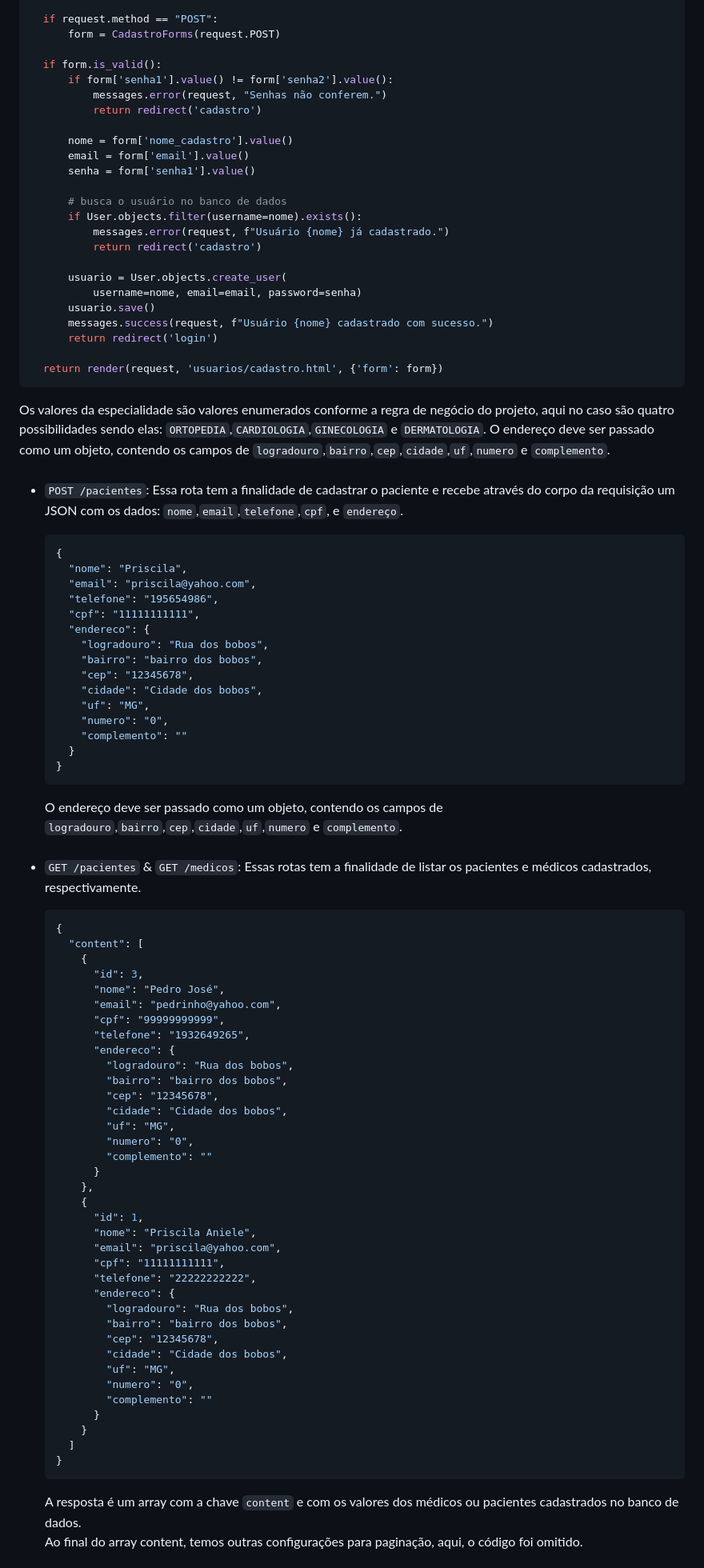
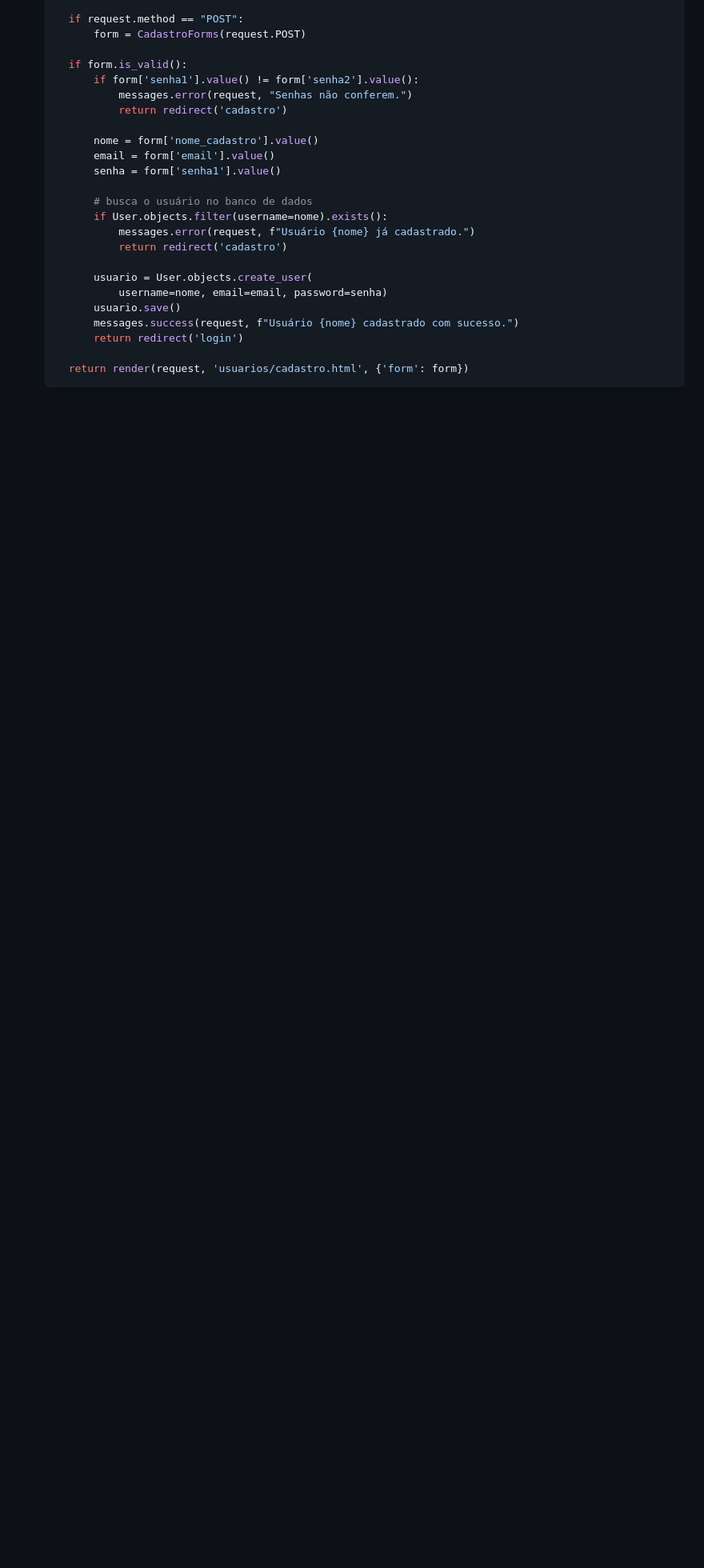
Before and after one commit to guih1886/alura-space, a Markdown page: README.md, the part around the change printed below. Shown: that part at 80% size. Rendered like a GitHub page; blank space fills up the shorter version.

````diff
--- a/README.md
+++ b/README.md
@@ -84,83 +82,3 @@ O Alura Space é um projeto desenvolvido com Django, que simula um CRUD para o e
     return render(request, 'usuarios/cadastro.html', {'form': form})
   ```
 
-  Os valores da especialidade são valores enumerados conforme a regra de negócio do projeto, aqui no caso são quatro
-  possibilidades sendo elas: `ORTOPEDIA`,`CARDIOLOGIA`,`GINECOLOGIA` e `DERMATOLOGIA`.
-  O endereço deve ser passado como um objeto, contendo os campos de `logradouro`,`bairro`,`cep`,`cidade`,`uf`,`numero`
-  e `complemento`.
-
-####
-
-- `POST /pacientes`: Essa rota tem a finalidade de cadastrar o paciente e recebe através do corpo da requisição um JSON
-  com
-  os dados: `nome`,`email`,`telefone`,`cpf`, e `endereço`.
-
-  ```json
-  {
-    "nome": "Priscila",
-    "email": "priscila@yahoo.com",
-    "telefone": "195654986",
-    "cpf": "11111111111",
-    "endereco": {
-      "logradouro": "Rua dos bobos",
-      "bairro": "bairro dos bobos",
-      "cep": "12345678",
-      "cidade": "Cidade dos bobos",
-      "uf": "MG",
-      "numero": "0",
-      "complemento": ""
-    }
-  }
-  ```
-
-  O endereço deve ser passado como um objeto, contendo os campos de `logradouro`,`bairro`,`cep`,`cidade`,`uf`,`numero`
-  e `complemento`.
-
-####
-
-- `GET /pacientes` & `GET /medicos`: Essas rotas tem a finalidade de listar os pacientes e médicos cadastrados,
-  respectivamente.
-
-  ```json
-  {
-    "content": [
-      {
-        "id": 3,
-        "nome": "Pedro José",
-        "email": "pedrinho@yahoo.com",
-        "cpf": "99999999999",
-        "telefone": "1932649265",
-        "endereco": {
-          "logradouro": "Rua dos bobos",
-          "bairro": "bairro dos bobos",
-          "cep": "12345678",
-          "cidade": "Cidade dos bobos",
-          "uf": "MG",
-          "numero": "0",
-          "complemento": ""
-        }
-      },
-      {
-        "id": 1,
-        "nome": "Priscila Aniele",
-        "email": "priscila@yahoo.com",
-        "cpf": "11111111111",
-        "telefone": "22222222222",
-        "endereco": {
-          "logradouro": "Rua dos bobos",
-          "bairro": "bairro dos bobos",
-          "cep": "12345678",
-          "cidade": "Cidade dos bobos",
-          "uf": "MG",
-          "numero": "0",
-          "complemento": ""
-        }
-      }
-    ]
-  }
-  ```
-
-  A resposta é um array com a chave `content` e com os valores dos médicos ou pacientes cadastrados no banco de dados.
-  <br/>
-  Ao final do array content, temos outras configurações para paginação, aqui, o código foi omitido.
-
````
Also changed, not shown: other parts of README.md (+1 -80 lines).
